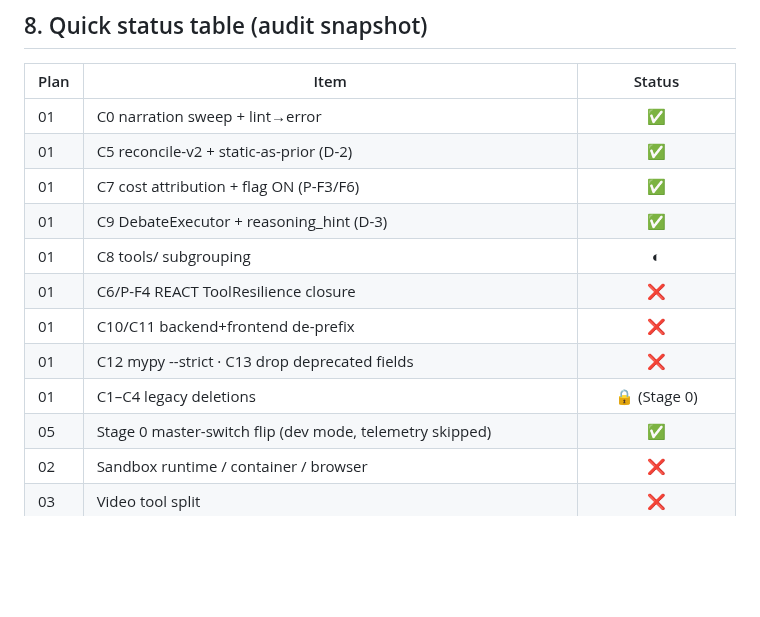
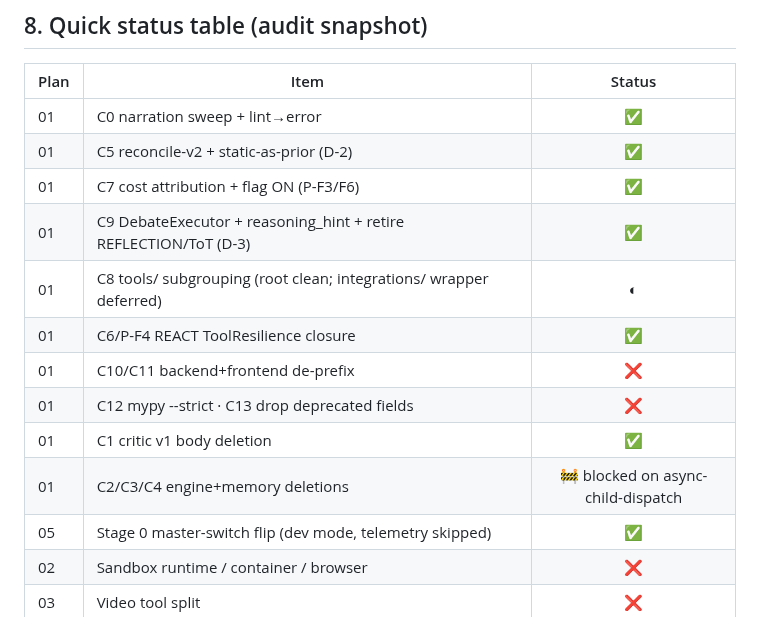
Before and after one commit to gondolerahul/hb-proto-3, a Markdown page: docs/phase12/WHATS_NEXT.md, the part around one of its changes. Rendered like a GitHub page; blank space fills up the shorter version.

```diff
--- a/docs/phase12/WHATS_NEXT.md
+++ b/docs/phase12/WHATS_NEXT.md
@@ -210,12 +228,13 @@ schedulable — defer to the back half without blocking the above.
 | 01 | C0 narration sweep + lint→error | ✅ |
 | 01 | C5 reconcile-v2 + static-as-prior (D-2) | ✅ |
 | 01 | C7 cost attribution + flag ON (P-F3/F6) | ✅ |
-| 01 | C9 DebateExecutor + reasoning_hint (D-3) | ✅ |
-| 01 | C8 tools/ subgrouping | ◐ |
-| 01 | C6/P-F4 REACT ToolResilience closure | ❌ |
+| 01 | C9 DebateExecutor + reasoning_hint + retire REFLECTION/ToT (D-3) | ✅ |
+| 01 | C8 tools/ subgrouping (root clean; integrations/ wrapper deferred) | ◐ |
+| 01 | C6/P-F4 REACT ToolResilience closure | ✅ |
 | 01 | C10/C11 backend+frontend de-prefix | ❌ |
 | 01 | C12 mypy --strict · C13 drop deprecated fields | ❌ |
-| 01 | C1–C4 legacy deletions | 🔒 (Stage 0) |
+| 01 | C1 critic v1 body deletion | ✅ |
+| 01 | C2/C3/C4 engine+memory deletions | 🚧 blocked on async-child-dispatch |
 | 05 | Stage 0 master-switch flip (dev mode, telemetry skipped) | ✅ |
 | 02 | Sandbox runtime / container / browser | ❌ |
 | 03 | Video tool split | ❌ |
```
Also changed, not shown: other parts of docs/phase12/WHATS_NEXT.md (+41 -23 lines), 1 other file.
